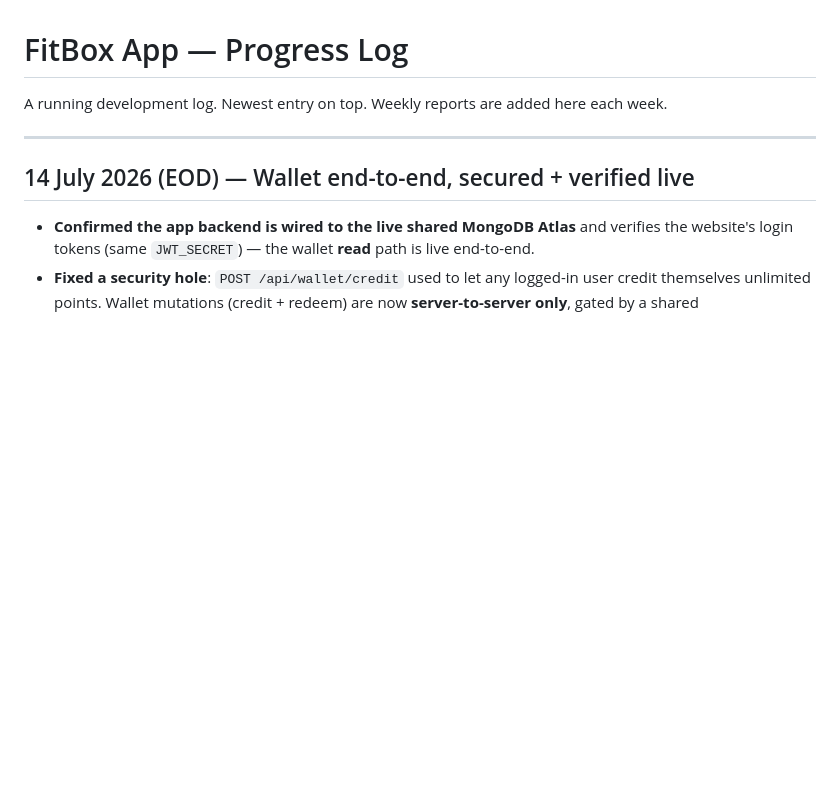
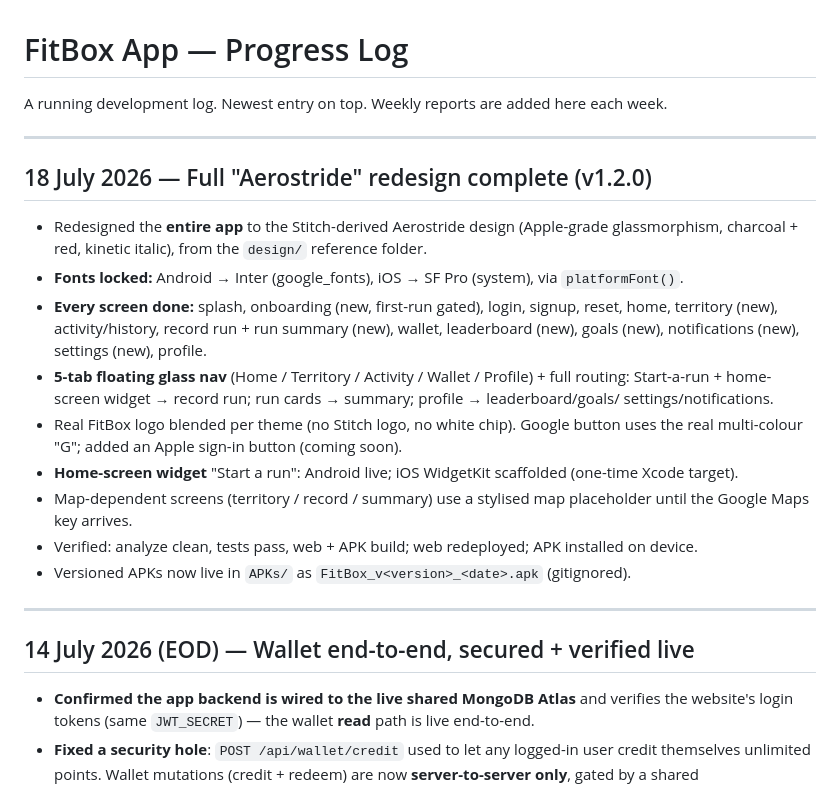
Before and after one commit to Fitbox-41/FitBox-App, a Markdown page: PROGRESS.md, the part around the change. Drawn GitHub-style; blank space fills up the shorter version.

Commit message:
Log full Aerostride redesign (v1.2.0)

```diff
--- a/PROGRESS.md
+++ b/PROGRESS.md
@@ -1,6 +1,27 @@
 # FitBox App — Progress Log
 
 A running development log. Newest entry on top. Weekly reports are added here each week.
+
+---
+
+## 18 July 2026 — Full "Aerostride" redesign complete (v1.2.0)
+
+- Redesigned the **entire app** to the Stitch-derived Aerostride design (Apple-grade glassmorphism,
+  charcoal + red, kinetic italic), from the `design/` reference folder.
+- **Fonts locked:** Android → Inter (google_fonts), iOS → SF Pro (system), via `platformFont()`.
+- **Every screen done:** splash, onboarding (new, first-run gated), login, signup, reset, home,
+  territory (new), activity/history, record run + run summary (new), wallet, leaderboard (new),
+  goals (new), notifications (new), settings (new), profile.
+- **5-tab floating glass nav** (Home / Territory / Activity / Wallet / Profile) + full routing:
+  Start-a-run + home-screen widget → record run; run cards → summary; profile → leaderboard/goals/
+  settings/notifications.
+- Real FitBox logo blended per theme (no Stitch logo, no white chip). Google button uses the real
+  multi-colour "G"; added an Apple sign-in button (coming soon).
+- **Home-screen widget** "Start a run": Android live; iOS WidgetKit scaffolded (one-time Xcode target).
+- Map-dependent screens (territory / record / summary) use a stylised map placeholder until the Google
+  Maps key arrives.
+- Verified: analyze clean, tests pass, web + APK build; web redeployed; APK installed on device.
+- Versioned APKs now live in `APKs/` as `FitBox_v<version>_<date>.apk` (gitignored).
 
 ---
 
```
